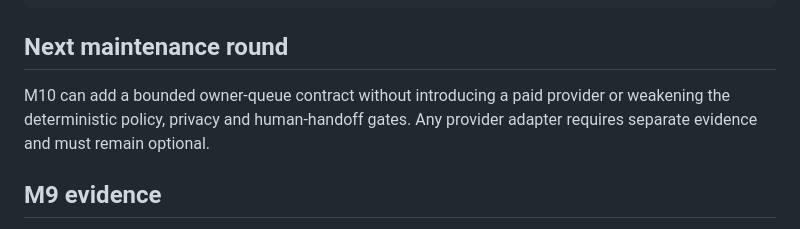
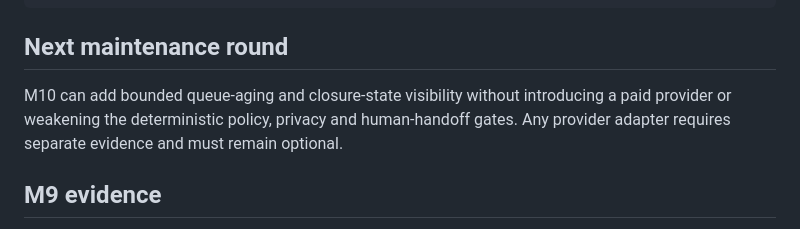
Before and after one commit to magicyao2028-pixel/customer-service-agent, a Markdown page: HANDOFF.md, the part around the change. Drawn GitHub-style.

Commit message:
activation17_handoff_next_round

```diff
--- a/HANDOFF.md
+++ b/HANDOFF.md
@@ -30,7 +30,7 @@ PYTHONPATH=src python -m customer_service_agent.evaluation_cli --classification-
 
 ## Next maintenance round
 
-M10 can add a bounded owner-queue contract without introducing a paid provider or weakening the deterministic policy, privacy and human-handoff gates. Any provider adapter requires separate evidence and must remain optional.
+M10 can add bounded queue-aging and closure-state visibility without introducing a paid provider or weakening the deterministic policy, privacy and human-handoff gates. Any provider adapter requires separate evidence and must remain optional.
 
 ## M9 evidence
 
```
